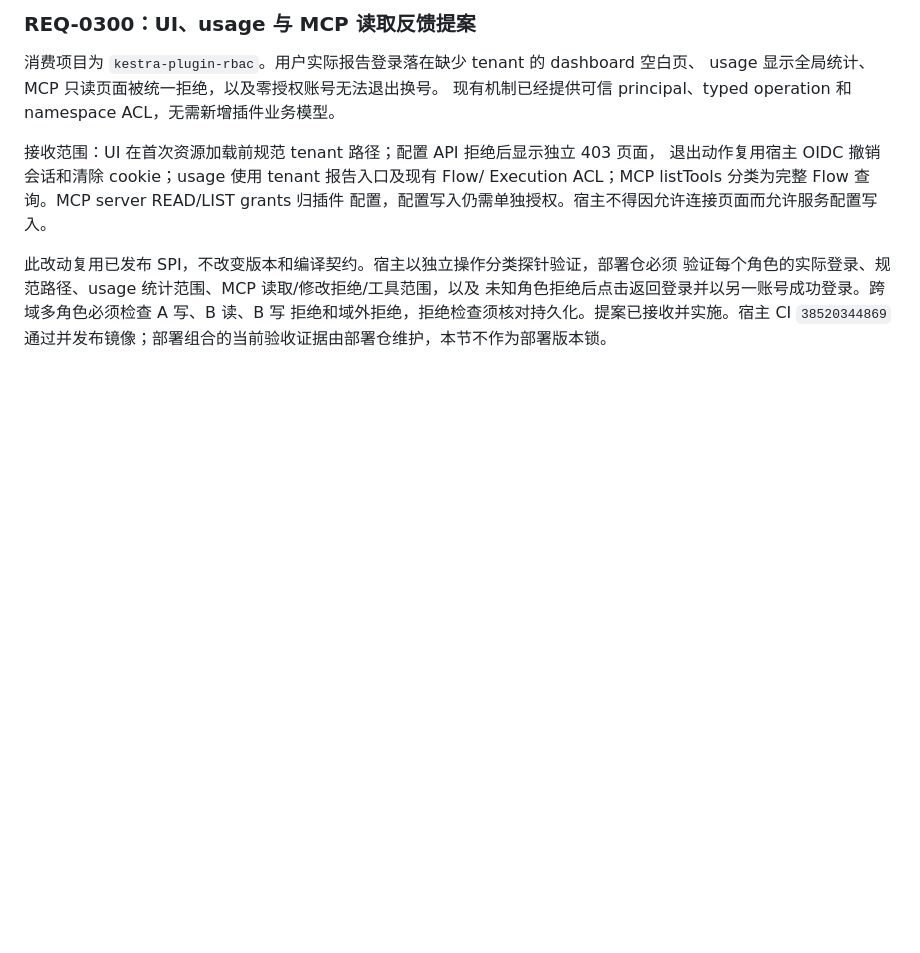
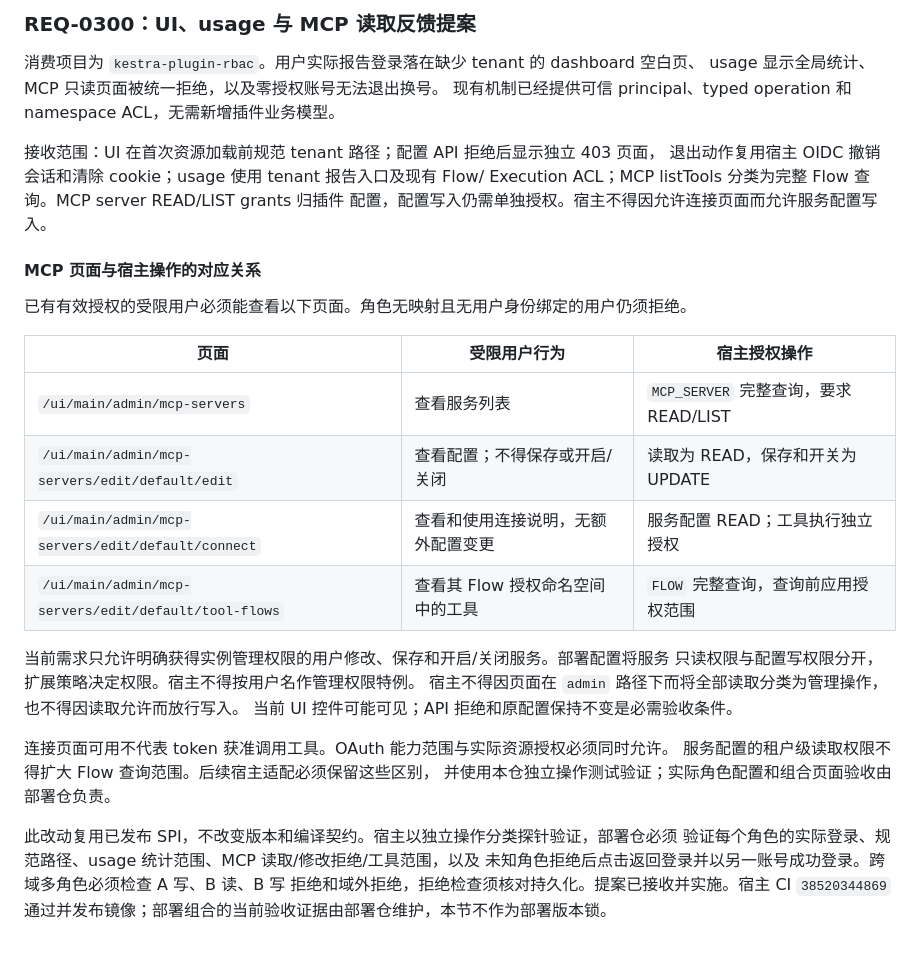
Before and after one commit to ai-specs/kestra-overlay, a Markdown page: docs/r-ee-rbac.md, the part around the change. Drawn GitHub-style; blank space fills up the shorter version.

Commit message:
docs(rbac): specify MCP page read and mutation authorization

```diff
--- a/docs/r-ee-rbac.md
+++ b/docs/r-ee-rbac.md
@@ -295,6 +295,26 @@ usage 显示全局统计、MCP 只读页面被统一拒绝，以及零授权账
 Execution ACL；MCP listTools 分类为完整 Flow 查询。MCP server READ/LIST grants 归插件
 配置，配置写入仍需单独授权。宿主不得因允许连接页面而允许服务配置写入。
 
+#### MCP 页面与宿主操作的对应关系
+
+已有有效授权的受限用户必须能查看以下页面。角色无映射且无用户身份绑定的用户仍须拒绝。
+
+| 页面 | 受限用户行为 | 宿主授权操作 |
+|---|---|---|
+| `/ui/main/admin/mcp-servers` | 查看服务列表 | `MCP_SERVER` 完整查询，要求 READ/LIST |
+| `/ui/main/admin/mcp-servers/edit/default/edit` | 查看配置；不得保存或开启/关闭 | 读取为 READ，保存和开关为 UPDATE |
+| `/ui/main/admin/mcp-servers/edit/default/connect` | 查看和使用连接说明，无额外配置变更 | 服务配置 READ；工具执行独立授权 |
+| `/ui/main/admin/mcp-servers/edit/default/tool-flows` | 查看其 Flow 授权命名空间中的工具 | `FLOW` 完整查询，查询前应用授权范围 |
+
+当前需求只允许明确获得实例管理权限的用户修改、保存和开启/关闭服务。部署配置将服务
+只读权限与配置写权限分开，扩展策略决定权限。宿主不得按用户名作管理权限特例。
+宿主不得因页面在 `admin` 路径下而将全部读取分类为管理操作，也不得因读取允许而放行写入。
+当前 UI 控件可能可见；API 拒绝和原配置保持不变是必需验收条件。
+
+连接页面可用不代表 token 获准调用工具。OAuth 能力范围与实际资源授权必须同时允许。
+服务配置的租户级读取权限不得扩大 Flow 查询范围。后续宿主适配必须保留这些区别，
+并使用本仓独立操作测试验证；实际角色配置和组合页面验收由部署仓负责。
+
 此改动复用已发布 SPI，不改变版本和编译契约。宿主以独立操作分类探针验证，部署仓必须
 验证每个角色的实际登录、规范路径、usage 统计范围、MCP 读取/修改拒绝/工具范围，以及
 未知角色拒绝后点击返回登录并以另一账号成功登录。跨域多角色必须检查 A 写、B 读、B 写
```
